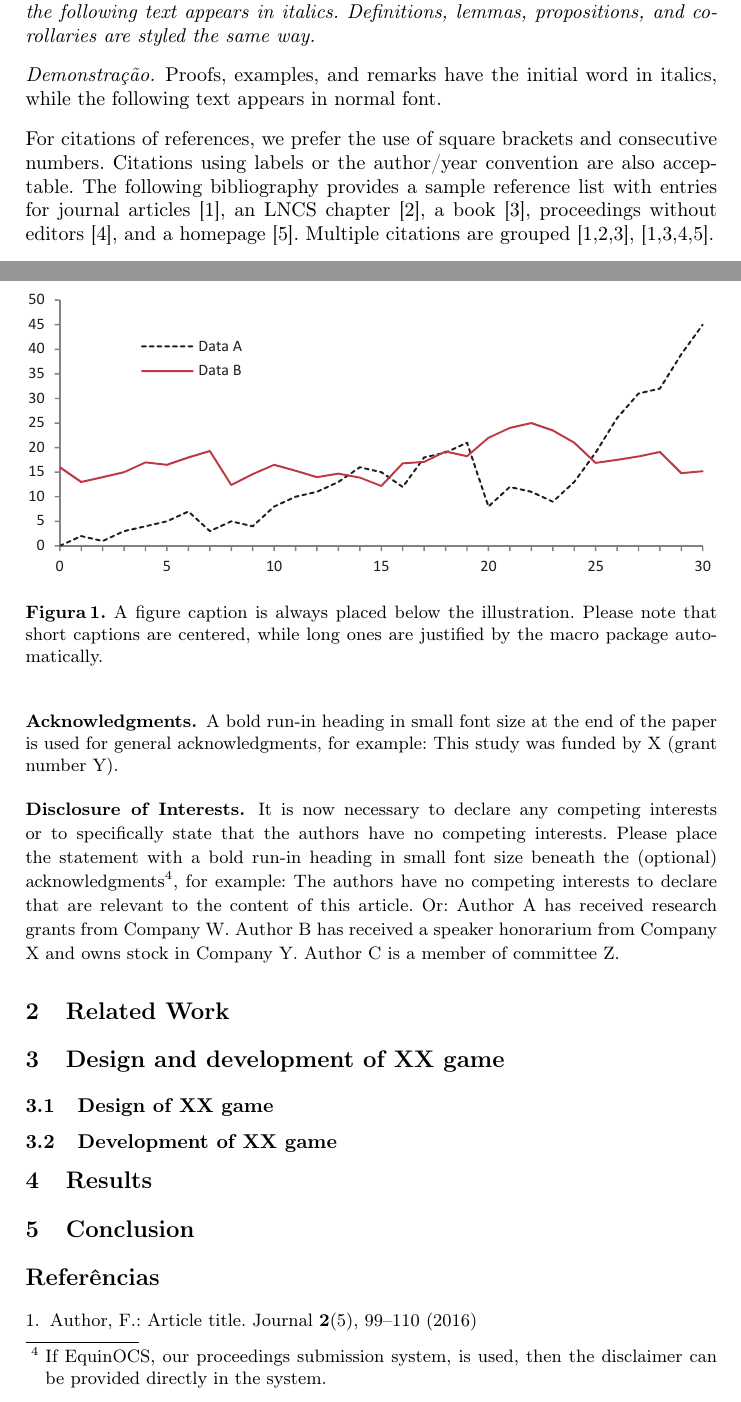
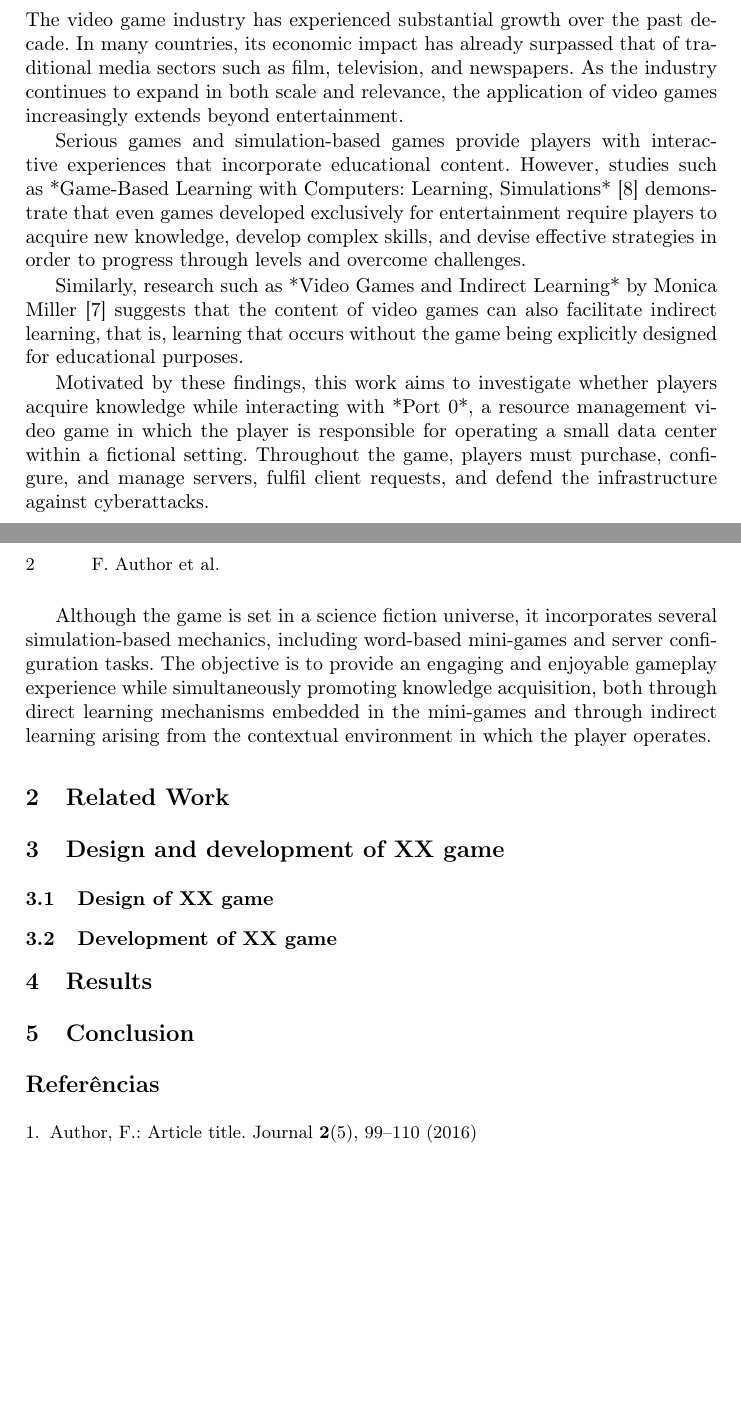
Before and after one commit to RiseGhost/Port0-Paper, a LaTeX paper (samplepaper.tex): two parts of pages 2 and 3 of 4 before the commit and two parts of pages 1 and 2 of 2 after it, joined at a grey line, cut at the place of the change, the shorter picture padded with empty space. Compiled offline with pdfLaTeX.

Commit message:
Converting to ingles

```diff
--- a/samplepaper.tex
+++ b/samplepaper.tex
@@ -68,11 +68,11 @@ The abstract should briefly summarize the contents of the paper in
 %
 \section{Introduction}
 
-O mercado de videojogos têm estado em grande crescimento nos ultimos anos, uma prova disso é que em muitos paises ele já ultrapassa a media convencionais como cinema, televisão e jornais. Devido á sua dimensão e relevancia a sua aplicação começa a extrapular o excopo de apenas diversão.
+The video game industry has experienced substantial growth over the past decade. In many countries, its economic impact has already surpassed that of traditional media sectors such as film, television, and newspapers. As the industry continues to expand in both scale and relevance, the application of video games increasingly extends beyond entertainment.
 
-Serius game e jogos de simulação transmitem ao jogador uma experiência interativa com conhecimento agregado. Todavia, estudos como o de \textit{Game-Based Learning with Computers Learning, Simulations} \cite{Martens2008}, mostram que mesmo jogos criados puramente para o entretenimento exigem que o jogador desenvolva novos conhecimentos, competências e estratégias complexas para avançar de nível ou superar desafios.
+Serious games and simulation-based games provide players with interactive experiences that incorporate educational content. However, studies such as *Game-Based Learning with Computers: Learning, Simulations* \cite{Martens2008} demonstrate that even games developed exclusively for entertainment require players to acquire new knowledge, develop complex skills, and devise effective strategies in order to progress through levels and overcome challenges.
 
-Em parelelo com isso, pesquisas como a \textit{Video Games and Indirect Learning} desenvolvida pela Monica Miller \cite{Monica_Miller}, apontam que o conteúdo de um videojogo pode ser usado como material educativo de forma indireta, ou seja, sem existir um foco claro do jogo no aprendizado.
+Similarly, research such as *Video Games and Indirect Learning* by Monica Miller \cite{Monica_Miller} suggests that the content of video games can also facilitate indirect learning, that is, learning that occurs without the game being explicitly designed for educational purposes.
 
-Posto isto o objetivo é perceber se existiu aprendizado por parte dos jogadores com o projeto, Port 0, que se caracteriza por ser um videojogo de gestão de recursos cujo objetivo do jogador é gerir um pequeno data centers num cenário fantasioso. O jogador terá de comprar, configurar e gerir servidores, atender a pedidos de clientes e defende-se de ataques.
+Motivated by these findings, this work aims to investigate whether players acquire knowledge while interacting with *Port 0*, a resource management video game in which the player is responsible for operating a small data center within a fictional setting. Throughout the game, players must purchase, configure, and manage servers, fulfil client requests, and defend the infrastructure against cyberattacks.
 
@@ -122,50 +79,4 @@ Fig.~\ref{fig1}).
-\begin{figure}
-\includegraphics[width=\textwidth]{fig1.eps}
-\caption{A figure caption is always placed below the illustration.
-Please note that short captions are centered, while long ones are
-justified by the macro package automatically.} \label{fig1}
-\end{figure}
-
-\begin{theorem}
-This is a sample theorem. The run-in heading is set in bold, while
-the following text appears in italics. Definitions, lemmas,
-propositions, and corollaries are styled the same way.
-\end{theorem}
-%
-% the environments 'definition', 'lemma', 'proposition', 'corollary',
-% 'remark', and 'example' are defined in the LLNCS documentclass as well.
-%
-\begin{proof}
-Proofs, examples, and remarks have the initial word in italics,
-while the following text appears in normal font.
-\end{proof}
-For citations of references, we prefer the use of square brackets
-and consecutive numbers. Citations using labels or the author/year
-convention are also acceptable. The following bibliography provides
-a sample reference list with entries for journal
-articles~\cite{ref_article1}, an LNCS chapter~\cite{ref_lncs1}, a
-book~\cite{ref_book1}, proceedings without editors~\cite{ref_proc1},
-and a homepage~\cite{ref_url1}. Multiple citations are grouped
-\cite{ref_article1,ref_lncs1,ref_book1},
-\cite{ref_article1,ref_book1,ref_proc1,ref_url1}.
-
-\begin{credits}
-\subsubsection{\ackname} A bold run-in heading in small font size at the end of the paper is
-used for general acknowledgments, for example: This study was funded
-by X (grant number Y).
-
-\subsubsection{\discintname}
-It is now necessary to declare any competing interests or to specifically
-state that the authors have no competing interests. Please place the
-statement with a bold run-in heading in small font size beneath the
-(optional) acknowledgments\footnote{If EquinOCS, our proceedings submission
-system, is used, then the disclaimer can be provided directly in the system.},
-for example: The authors have no competing interests to declare that are
-relevant to the content of this article. Or: Author A has received research
-grants from Company W. Author B has received a speaker honorarium from
-Company X and owns stock in Company Y. Author C is a member of committee Z.
-\end{credits}
-
+Although the game is set in a science fiction universe, it incorporates several simulation-based mechanics, including word-based mini-games and server configuration tasks. The objective is to provide an engaging and enjoyable gameplay experience while simultaneously promoting knowledge acquisition, both through direct learning mechanisms embedded in the mini-games and through indirect learning arising from the contextual environment in which the player operates.
 %
 \section{Related Work}
 
```
Also changed, not shown: samplepaper.pdf, samplepaper.tex (43 more changed lines), 5 other files.
